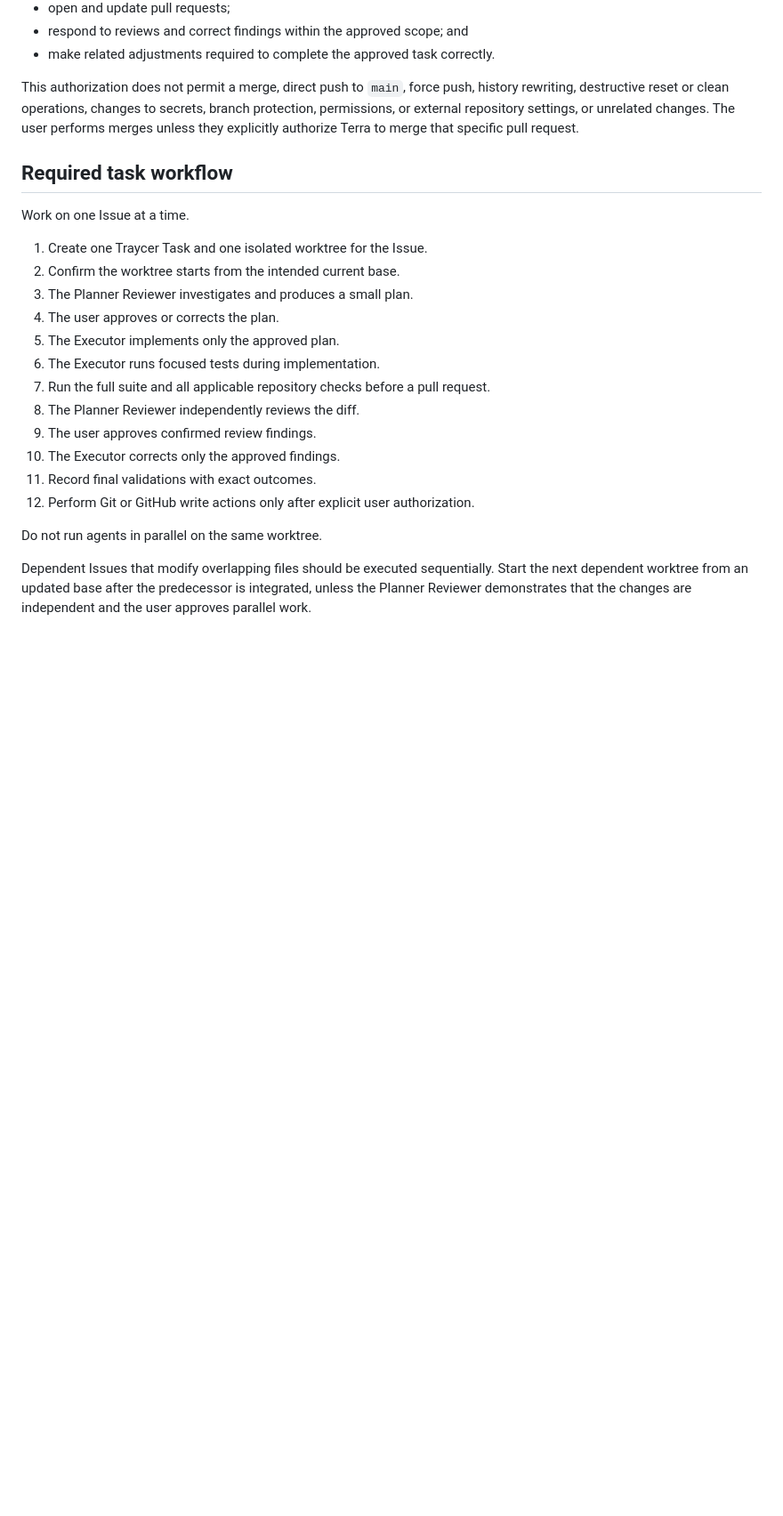
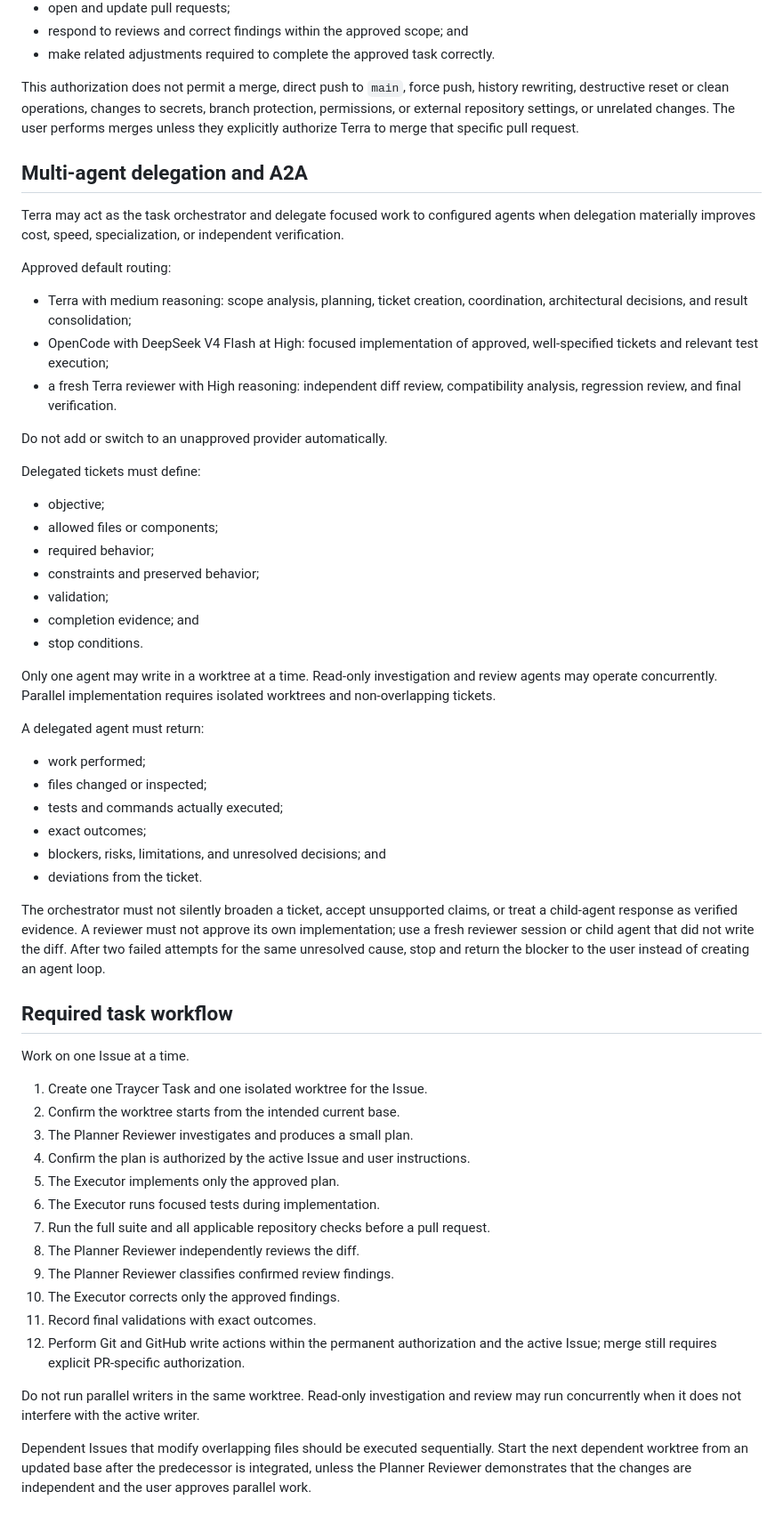
Before and after one commit to Umbura/property-value-insights, a Markdown page: AGENTS.md, the part around the change. Shown at 89% size. Drawn GitHub-style; blank space fills up the shorter version.

Commit message:
docs: configure Traycer multi-agent orchestration (#54)
* docs: configure Traycer multi-agent workflow

* test: record orchestration capability validation

bypass usado pois o servico está offline.

```diff
--- a/AGENTS.md
+++ b/AGENTS.md
@@ -132,6 +132,53 @@ branch protection, permissions, or external repository settings, or unrelated
 changes. The user performs merges unless they explicitly authorize Terra to
 merge that specific pull request.
 
+## Multi-agent delegation and A2A
+
+Terra may act as the task orchestrator and delegate focused work to configured
+agents when delegation materially improves cost, speed, specialization, or
+independent verification.
+
+Approved default routing:
+
+- Terra with medium reasoning: scope analysis, planning, ticket creation,
+  coordination, architectural decisions, and result consolidation;
+- OpenCode with DeepSeek V4 Flash at High: focused implementation of approved,
+  well-specified tickets and relevant test execution;
+- a fresh Terra reviewer with High reasoning: independent diff review,
+  compatibility analysis, regression review, and final verification.
+
+Do not add or switch to an unapproved provider automatically.
+
+Delegated tickets must define:
+
+- objective;
+- allowed files or components;
+- required behavior;
+- constraints and preserved behavior;
+- validation;
+- completion evidence; and
+- stop conditions.
+
+Only one agent may write in a worktree at a time. Read-only investigation and
+review agents may operate concurrently. Parallel implementation requires
+isolated worktrees and non-overlapping tickets.
+
+A delegated agent must return:
+
+- work performed;
+- files changed or inspected;
+- tests and commands actually executed;
+- exact outcomes;
+- blockers, risks, limitations, and unresolved decisions; and
+- deviations from the ticket.
+
+The orchestrator must not silently broaden a ticket, accept unsupported claims,
+or treat a child-agent response as verified evidence. A reviewer must not
+approve its own implementation; use a fresh reviewer session or child agent
+that did not write the diff. After two failed attempts for the same unresolved
+cause, stop and return the blocker to the user instead of creating an agent
+loop.
+
 ## Required task workflow
 
 Work on one Issue at a time.
@@ -139,17 +186,19 @@ Work on one Issue at a time.
 1. Create one Traycer Task and one isolated worktree for the Issue.
 2. Confirm the worktree starts from the intended current base.
 3. The Planner Reviewer investigates and produces a small plan.
-4. The user approves or corrects the plan.
+4. Confirm the plan is authorized by the active Issue and user instructions.
 5. The Executor implements only the approved plan.
 6. The Executor runs focused tests during implementation.
 7. Run the full suite and all applicable repository checks before a pull request.
 8. The Planner Reviewer independently reviews the diff.
-9. The user approves confirmed review findings.
+9. The Planner Reviewer classifies confirmed review findings.
 10. The Executor corrects only the approved findings.
 11. Record final validations with exact outcomes.
-12. Perform Git or GitHub write actions only after explicit user authorization.
+12. Perform Git and GitHub write actions within the permanent authorization and
+    the active Issue; merge still requires explicit PR-specific authorization.
 
-Do not run agents in parallel on the same worktree.
+Do not run parallel writers in the same worktree. Read-only investigation and
+review may run concurrently when it does not interfere with the active writer.
 
 Dependent Issues that modify overlapping files should be executed sequentially.
 Start the next dependent worktree from an updated base after the predecessor is
```
Also changed, not shown: docs/AGENT_ORCHESTRATION.md (added, +330 -0 lines), reports/AGENT_ORCHESTRATION_VALIDATION.md (added, +69 -0 lines).
